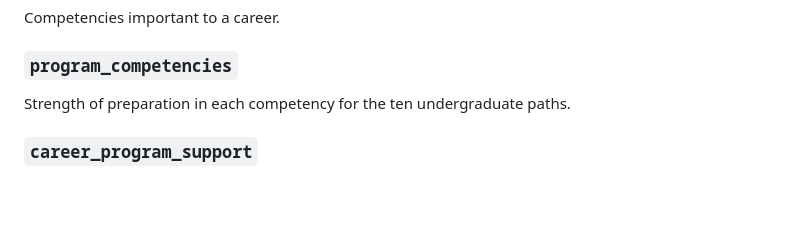
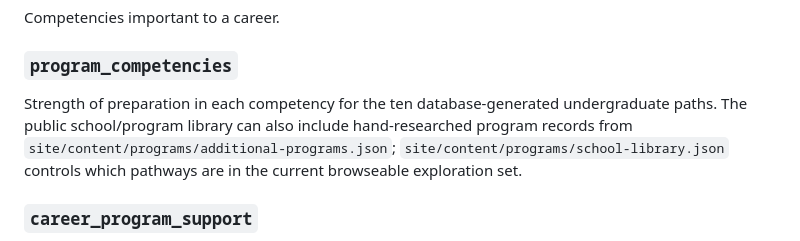
Before and after one commit to adichiara/animal_career_explorer, a Markdown page: docs/DATA_MODEL.md, the part around the change. GitHub-like rendering; blank space fills up the shorter version.

Commit message:
Document revised field and school library workflow

```diff
--- a/docs/DATA_MODEL.md
+++ b/docs/DATA_MODEL.md
@@ -60,7 +60,7 @@ Shared vocabulary connecting careers to college preparation. Examples include be
 Competencies important to a career.
 
 ### `program_competencies`
-Strength of preparation in each competency for the ten undergraduate paths.
+Strength of preparation in each competency for the ten database-generated undergraduate paths. The public school/program library can also include hand-researched program records from `site/content/programs/additional-programs.json`; `site/content/programs/school-library.json` controls which pathways are in the current browseable exploration set.
 
 ### `career_program_support`
 The existing S/C/G/N analytical summary is retained as a high-level comparison, but competency links provide the more explainable layer underneath it.
```
